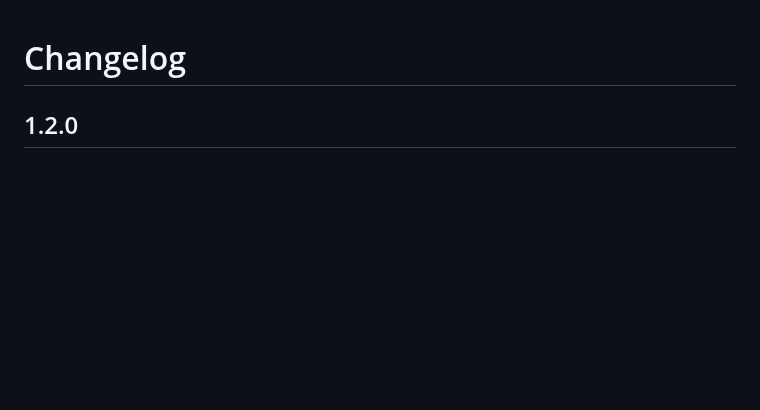
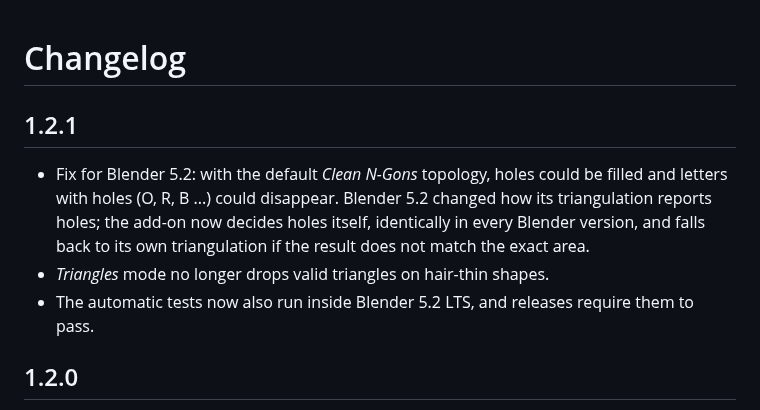
Before and after one commit to Comroboter/svg-to-mesh-blender-addon, a Markdown page: CHANGELOG.md, the part around the change. GitHub-like rendering; blank space fills up the shorter version.

```diff
--- a/CHANGELOG.md
+++ b/CHANGELOG.md
@@ -1,4 +1,10 @@
 # Changelog
+
+## 1.2.1
+
+- Fix for Blender 5.2: with the default *Clean N-Gons* topology, holes could be filled and letters with holes (O, R, B ...) could disappear. Blender 5.2 changed how its triangulation reports holes; the add-on now decides holes itself, identically in every Blender version, and falls back to its own triangulation if the result does not match the exact area.
+- *Triangles* mode no longer drops valid triangles on hair-thin shapes.
+- The automatic tests now also run inside Blender 5.2 LTS, and releases require them to pass.
 
 ## 1.2.0
 
```
Also changed, not shown: README.md (+3 -3 lines), docs/social_preview.png, 6 other files.
